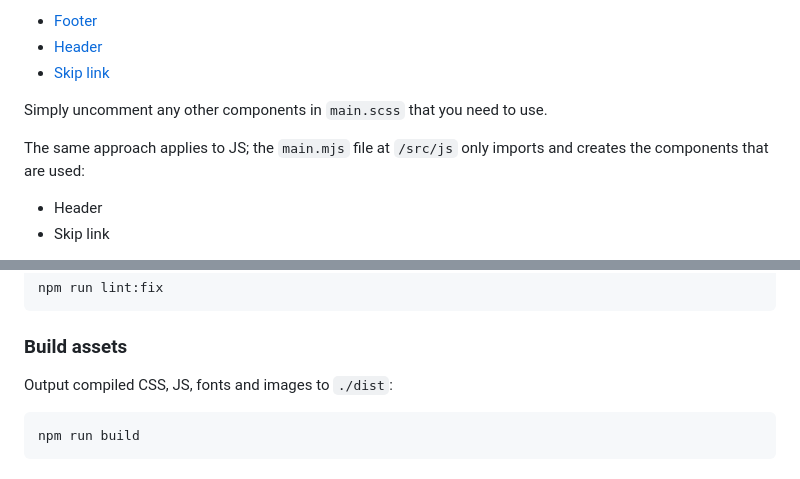
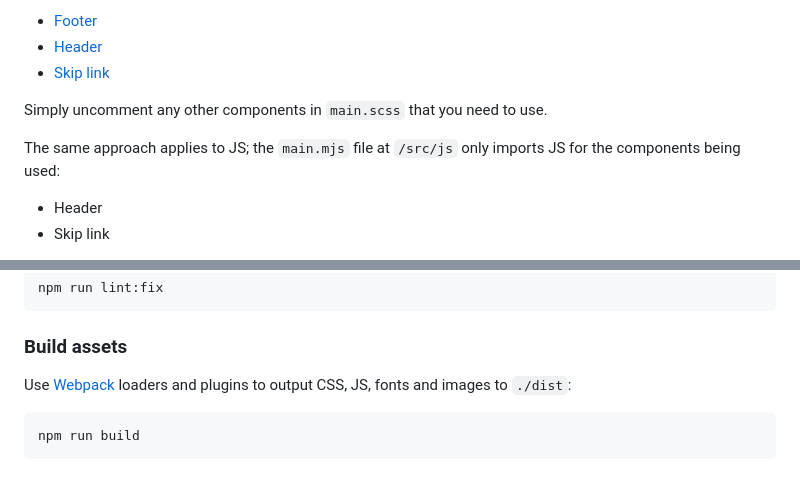
Before and after one commit to matthew-shaw/govuk-webpack, a Markdown page: README.md, 2 parts joined by grey strips. Rendered like a GitHub page.

Commit message:
docs formatting

````diff
--- a/README.md
+++ b/README.md
@@ -40,7 +40,7 @@ By default, the following components are imported, because they are used in the
 
 Simply uncomment any other components in `main.scss` that you need to use.
 
-The same approach applies to JS; the `main.mjs` file at `/src/js` only imports and creates the components that are used:
+The same approach applies to JS; the `main.mjs` file at `/src/js` only imports JS for the components being used:
 
 - Header
 - Skip link
@@ -90,7 +90,7 @@ npm run lint:fix
 
 ### Build assets
 
-Output compiled CSS, JS, fonts and images to `./dist`:
+Use [Webpack](https://webpack.js.org/) loaders and plugins to output CSS, JS, fonts and images to `./dist`:
 
 ```shell
 npm run build
````
Also changed, not shown: other parts of README.md (+1 -1 lines).
